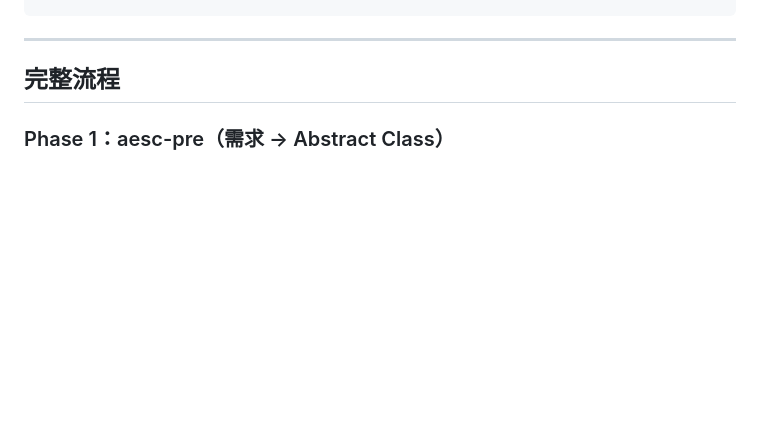
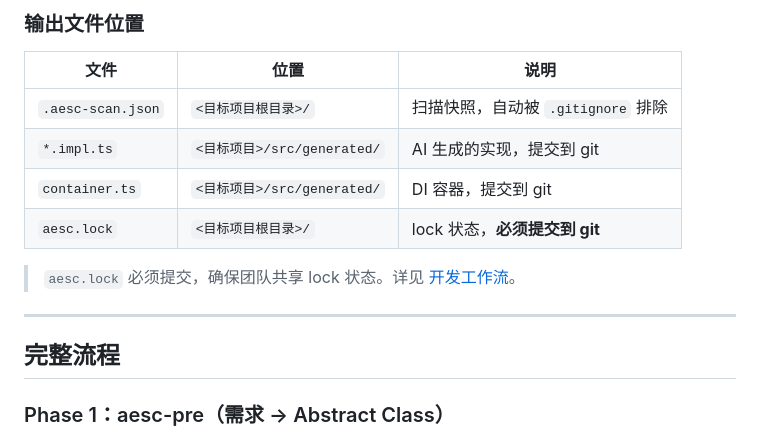
Before and after one commit to Pabears/AetherScript, a Markdown page: README.md, the part around one of its changes. GitHub-like rendering; blank space fills up the shorter version.

```diff
--- a/README.md
+++ b/README.md
@@ -50,3 +109,13 @@ bun run test:all   # 全跑
+### 输出文件位置
+
+| 文件 | 位置 | 说明 |
+|------|------|------|
+| `.aesc-scan.json` | `<目标项目根目录>/` | 扫描快照，自动被 `.gitignore` 排除 |
+| `*.impl.ts` | `<目标项目>/src/generated/` | AI 生成的实现，提交到 git |
+| `container.ts` | `<目标项目>/src/generated/` | DI 容器，提交到 git |
+| `aesc.lock` | `<目标项目根目录>/` | lock 状态，**必须提交到 git** |
+
+> `aesc.lock` 必须提交，确保团队共享 lock 状态。详见 [开发工作流](docs/workflow.md)。
 
 ---
 
```
Also changed, not shown: other parts of README.md (+72 -13 lines), 2 other files.
